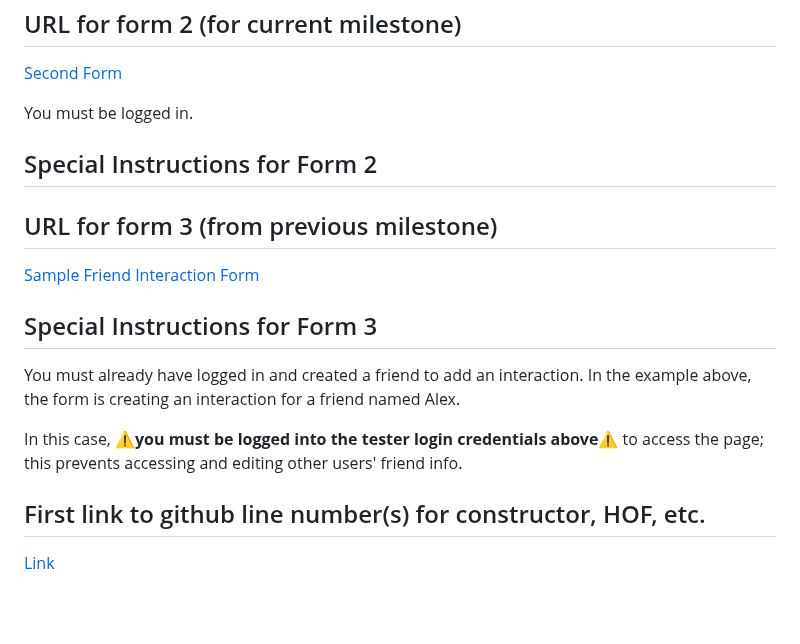
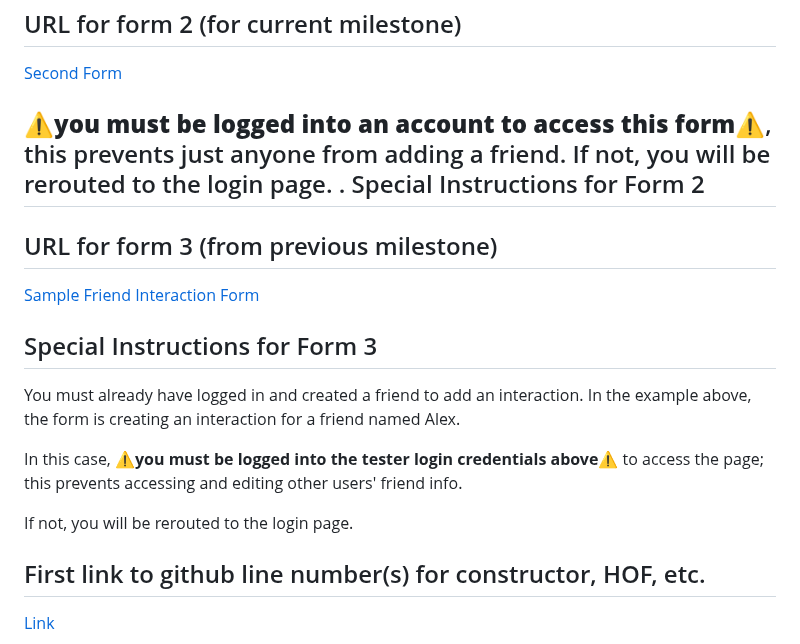
Before and after one commit to shubhiupa19/VibeCheck, a Markdown page: MILESTONE_04.md, the part around the change. Rendered like a GitHub page; blank space fills up the shorter version.

```diff
--- a/MILESTONE_04.md
+++ b/MILESTONE_04.md
@@ -32,8 +32,8 @@ URL for form 2 (for current milestone)
 ---
 [Second Form](http://linserv1.cims.nyu.edu:36503/add)
 
-You must be logged in.
-
+ **:warning:you must be logged into an account to access this form:warning:**, this prevents just anyone from adding a friend. If not, you will be rerouted to the login page.
+.
 Special Instructions for Form 2
 ---
 
@@ -47,6 +47,8 @@ Special Instructions for Form 3
 You must already have logged in and created a friend to add an interaction. In the example above, the form is creating an interaction for a friend named Alex.
 
 In this case, **:warning:you must be logged into the tester login credentials above:warning:** to access the page; this prevents accessing and editing other users' friend info.
+
+If not, you will be rerouted to the login page.
 
 First link to github line number(s) for constructor, HOF, etc.
 ---
```
